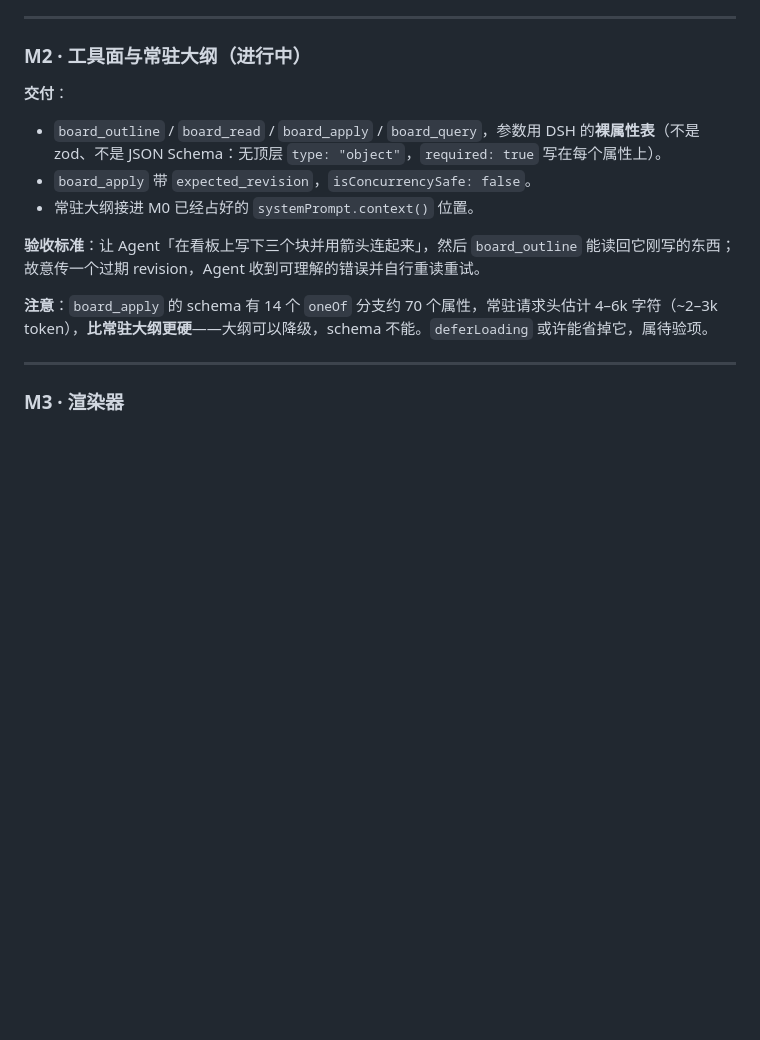
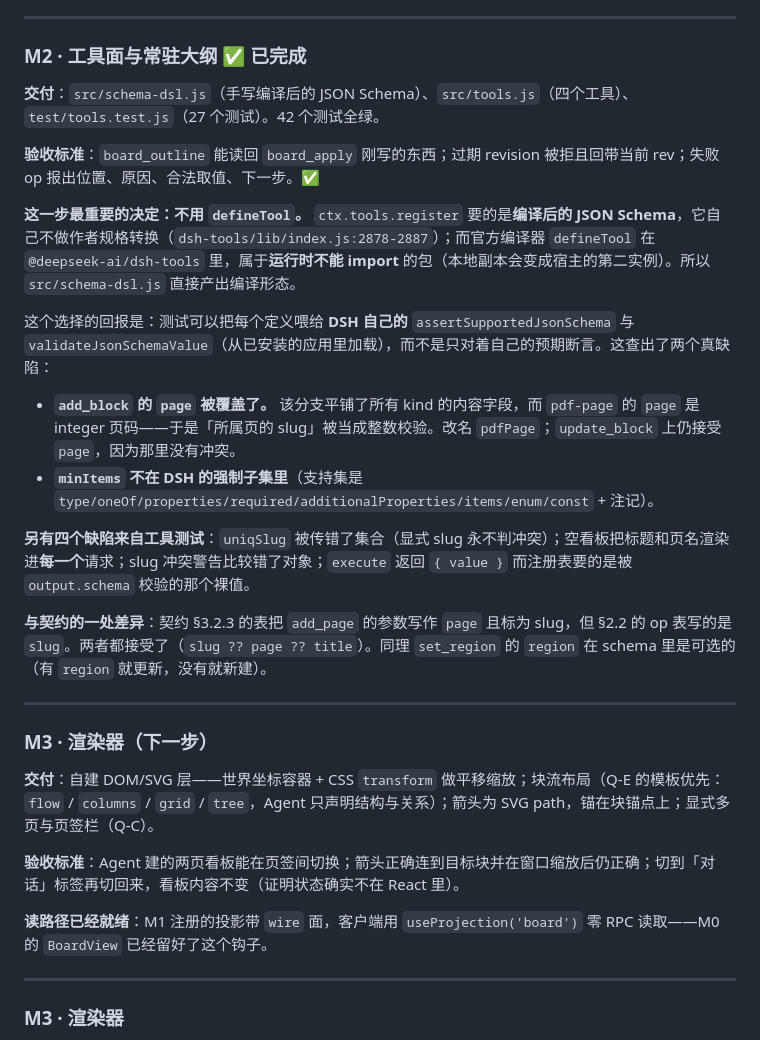
Before and after one commit to StardustSeemsInk/dsh-superboard, a Markdown page: docs/design/build-plan.md, the part around the change. Drawn GitHub-style; blank space fills up the shorter version.

Commit message:
Record M2 as done, including the two schema defects the real checker found
The notable engineering decision is written down where the next milestone will read it:
ctx.tools.register wants compiled JSON Schema and does no author-spec conversion, while the
official defineTool compiler lives in a package this plugin must not import at runtime. So
the schemas are hand-written, and the payoff is that the tests can run them through DSH's
own validators rather than against our own expectations - which is how the add_block page
shadowing and the unsupported minItems were caught before reaching a profile.

```diff
--- a/docs/design/build-plan.md
+++ b/docs/design/build-plan.md
@@ -47,16 +47,32 @@
 
 ---
 
-### M2 · 工具面与常驻大纲（进行中）
+### M2 · 工具面与常驻大纲 ✅ 已完成
 
-**交付**：
-- `board_outline` / `board_read` / `board_apply` / `board_query`，参数用 DSH 的**裸属性表**（不是 zod、不是 JSON Schema：无顶层 `type: "object"`，`required: true` 写在每个属性上）。
-- `board_apply` 带 `expected_revision`，`isConcurrencySafe: false`。
-- 常驻大纲接进 M0 已经占好的 `systemPrompt.context()` 位置。
+**交付**：`src/schema-dsl.js`（手写编译后的 JSON Schema）、`src/tools.js`（四个工具）、`test/tools.test.js`（27 个测试）。42 个测试全绿。
 
-**验收标准**：让 Agent「在看板上写下三个块并用箭头连起来」，然后 `board_outline` 能读回它刚写的东西；故意传一个过期 revision，Agent 收到可理解的错误并自行重读重试。
+**验收标准**：`board_outline` 能读回 `board_apply` 刚写的东西；过期 revision 被拒且回带当前 rev；失败 op 报出位置、原因、合法取值、下一步。✅
 
-**注意**：`board_apply` 的 schema 有 14 个 `oneOf` 分支约 70 个属性，常驻请求头估计 4–6k 字符（~2–3k token），**比常驻大纲更硬**——大纲可以降级，schema 不能。`deferLoading` 或许能省掉它，属待验项。
+**这一步最重要的决定：不用 `defineTool`。** `ctx.tools.register` 要的是**编译后的 JSON Schema**，它自己不做作者规格转换（`dsh-tools/lib/index.js:2878-2887`）；而官方编译器 `defineTool` 在 `@deepseek-ai/dsh-tools` 里，属于**运行时不能 import** 的包（本地副本会变成宿主的第二实例）。所以 `src/schema-dsl.js` 直接产出编译形态。
+
+这个选择的回报是：测试可以把每个定义喂给 **DSH 自己的** `assertSupportedJsonSchema` 与 `validateJsonSchemaValue`（从已安装的应用里加载），而不是只对着自己的预期断言。这查出了两个真缺陷：
+
+- **`add_block` 的 `page` 被覆盖了。** 该分支平铺了所有 kind 的内容字段，而 `pdf-page` 的 `page` 是 integer 页码——于是「所属页的 slug」被当成整数校验。改名 `pdfPage`；`update_block` 上仍接受 `page`，因为那里没有冲突。
+- **`minItems` 不在 DSH 的强制子集里**（支持集是 `type/oneOf/properties/required/additionalProperties/items/enum/const` + 注记）。
+
+**另有四个缺陷来自工具测试**：`uniqSlug` 被传错了集合（显式 slug 永不判冲突）；空看板把标题和页名渲染进**每一个**请求；slug 冲突警告比较错了对象；`execute` 返回 `{ value }` 而注册表要的是被 `output.schema` 校验的那个裸值。
+
+**与契约的一处差异**：契约 §3.2.3 的表把 `add_page` 的参数写作 `page` 且标为 slug，但 §2.2 的 op 表写的是 `slug`。两者都接受了（`slug ?? page ?? title`）。同理 `set_region` 的 `region` 在 schema 里是可选的（有 `region` 就更新，没有就新建）。
+
+---
+
+### M3 · 渲染器（下一步）
+
+**交付**：自建 DOM/SVG 层——世界坐标容器 + CSS `transform` 做平移缩放；块流布局（Q-E 的模板优先：`flow` / `columns` / `grid` / `tree`，Agent 只声明结构与关系）；箭头为 SVG path，锚在块锚点上；显式多页与页签栏（Q-C）。
+
+**验收标准**：Agent 建的两页看板能在页签间切换；箭头正确连到目标块并在窗口缩放后仍正确；切到「对话」标签再切回来，看板内容不变（证明状态确实不在 React 里）。
+
+**读路径已经就绪**：M1 注册的投影带 `wire` 面，客户端用 `useProjection('board')` 零 RPC 读取——M0 的 `BoardView` 已经留好了这个钩子。
 
 ---
 
```
